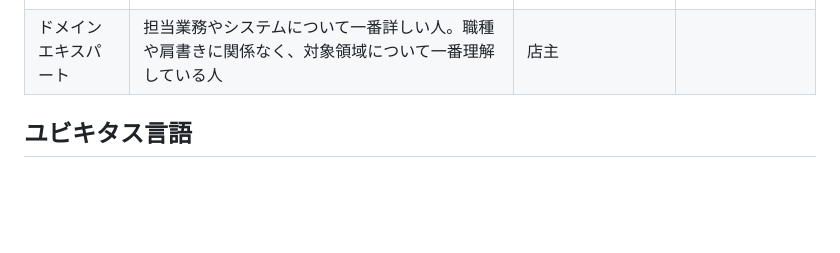
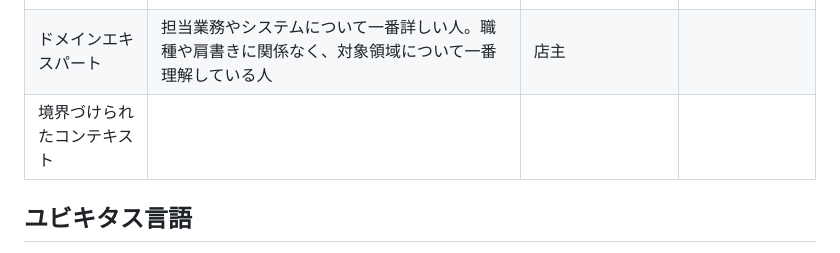
Before and after one commit to k3forx/output-docs, a Markdown page: ddd/README.md, the part around the change. Rendered like a GitHub page; blank space fills up the shorter version.

Commit message:
add bounded context

```diff
--- a/ddd/README.md
+++ b/ddd/README.md
@@ -14,6 +14,7 @@
 | ドメインモデル | ドメインに含まれる概念を抽象化したもの | ラーメン、お店、購入者、トッピング | ドメインに含まれる概念の**抽象化** |
 | ドメインオブジェクト | ドメインモデルをコードに落とし込んだもの | | 値オブジェクトなど |
 | ドメインエキスパート | 担当業務やシステムについて一番詳しい人。職種や肩書きに関係なく、対象領域について一番理解している人 | 店主 |
+| 境界づけられたコンテキスト | | | |
 
 ## ユビキタス言語
 
```
